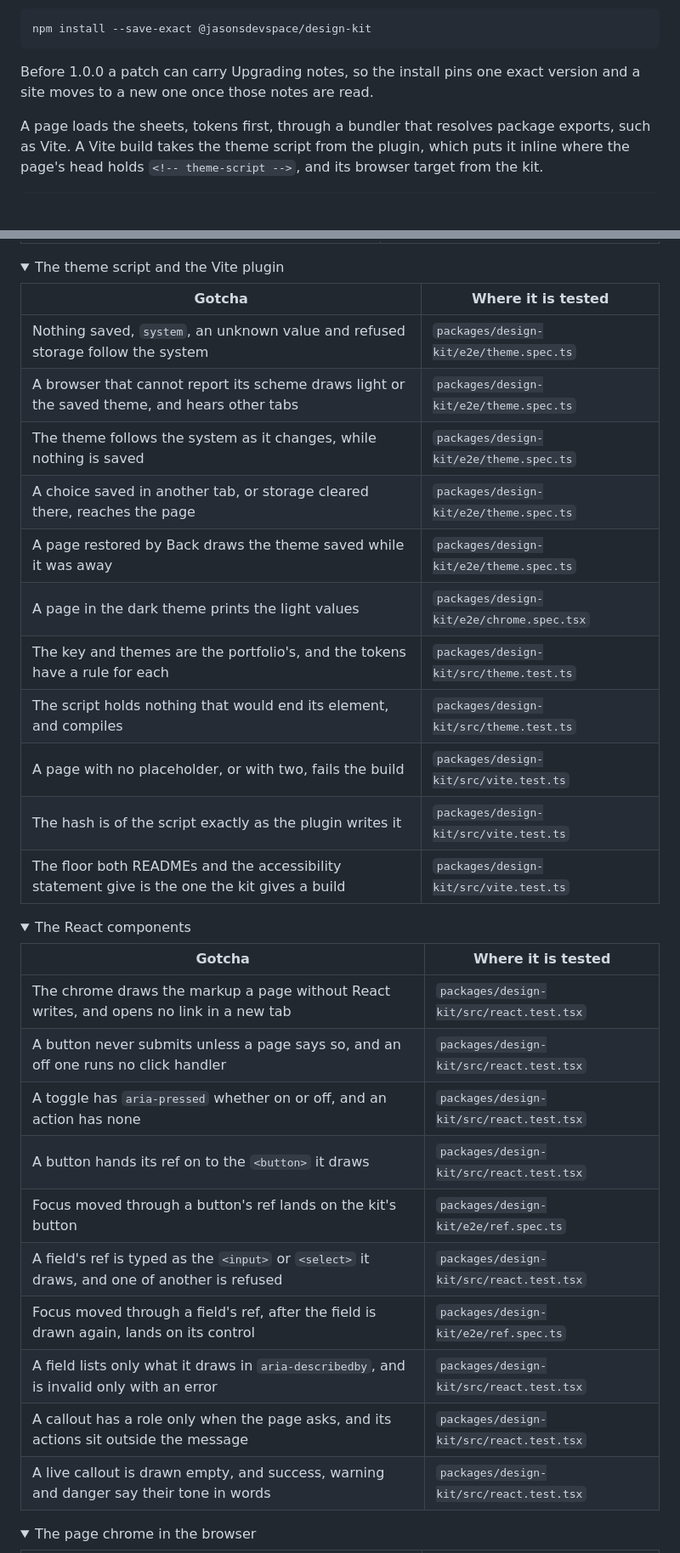
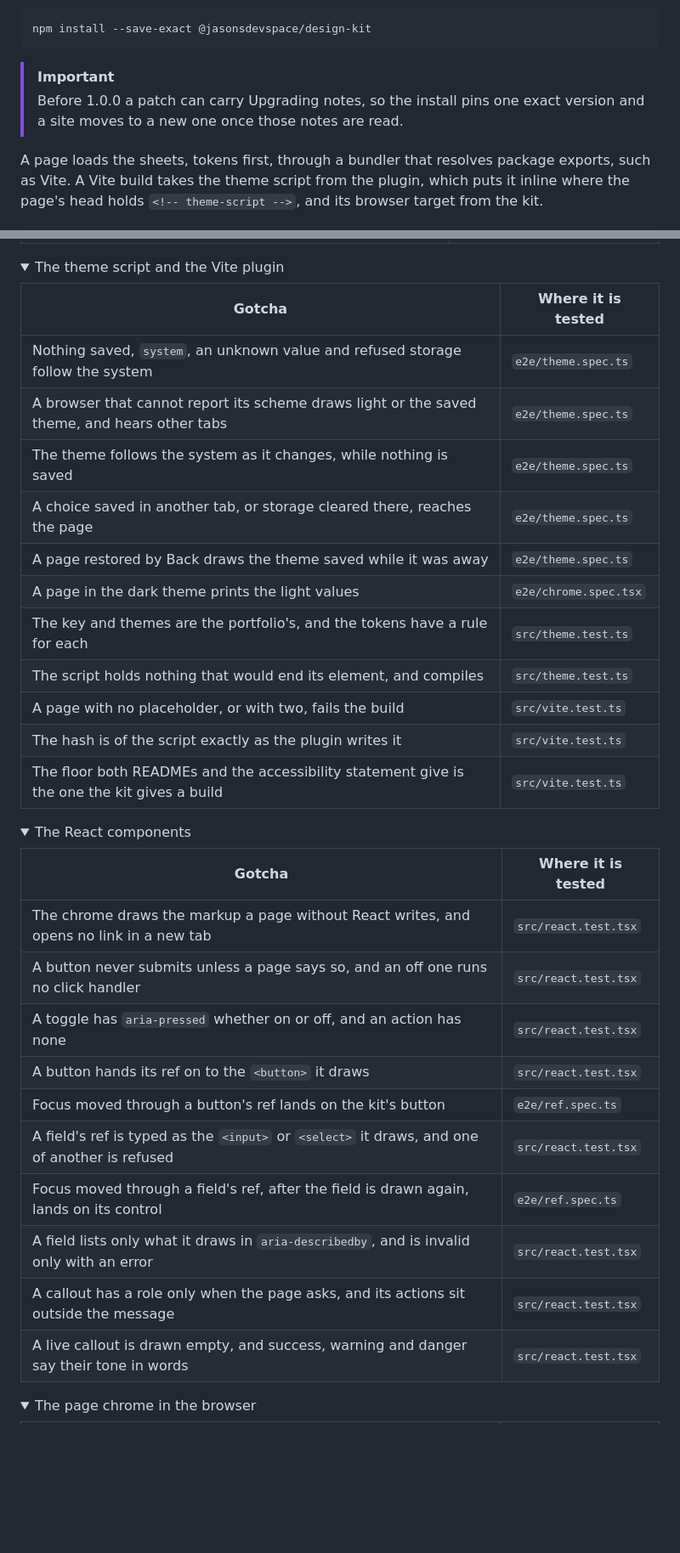
Before and after one commit to jasonsdevspace/design-kit, a Markdown page: README.md, 2 parts joined by grey strips. Shown at 85% size. Rendered like a GitHub page; folded sections open; blank space fills up the shorter version.

````diff
--- a/README.md
+++ b/README.md
@@ -55,8 +70,9 @@ choice the portfolio does, so it holds across jasonsdevspace.com.
 npm install --save-exact @jasonsdevspace/design-kit
 ```
 
-Before 1.0.0 a patch can carry Upgrading notes, so the install pins one exact version and a site
-moves to a new one once those notes are read.
+> [!IMPORTANT]
+> Before 1.0.0 a patch can carry Upgrading notes, so the install pins one exact version and a site
+> moves to a new one once those notes are read.
 
 A page loads the sheets, tokens first, through a bundler that resolves package exports, such as
 Vite. A Vite build takes the theme script from the plugin, which puts it inline where the page's
@@ -137,37 +153,37 @@ follow by area.
 <details>
 <summary>The theme script and the Vite plugin</summary>
 
-| Gotcha                                                                                       | Where it is tested                        |
-| -------------------------------------------------------------------------------------------- | ----------------------------------------- |
-| Nothing saved, `system`, an unknown value and refused storage follow the system              | `packages/design-kit/e2e/theme.spec.ts`   |
-| A browser that cannot report its scheme draws light or the saved theme, and hears other tabs | `packages/design-kit/e2e/theme.spec.ts`   |
-| The theme follows the system as it changes, while nothing is saved                           | `packages/design-kit/e2e/theme.spec.ts`   |
-| A choice saved in another tab, or storage cleared there, reaches the page                    | `packages/design-kit/e2e/theme.spec.ts`   |
-| A page restored by Back draws the theme saved while it was away                              | `packages/design-kit/e2e/theme.spec.ts`   |
-| A page in the dark theme prints the light values                                             | `packages/design-kit/e2e/chrome.spec.tsx` |
-| The key and themes are the portfolio's, and the tokens have a rule for each                  | `packages/design-kit/src/theme.test.ts`   |
-| The script holds nothing that would end its element, and compiles                            | `packages/design-kit/src/theme.test.ts`   |
-| A page with no placeholder, or with two, fails the build                                     | `packages/design-kit/src/vite.test.ts`    |
-| The hash is of the script exactly as the plugin writes it                                    | `packages/design-kit/src/vite.test.ts`    |
-| The floor both READMEs and the accessibility statement give is the one the kit gives a build | `packages/design-kit/src/vite.test.ts`    |
+| Gotcha                                                                                       | Where it is tested    |
+| -------------------------------------------------------------------------------------------- | --------------------- |
+| Nothing saved, `system`, an unknown value and refused storage follow the system              | `e2e/theme.spec.ts`   |
+| A browser that cannot report its scheme draws light or the saved theme, and hears other tabs | `e2e/theme.spec.ts`   |
+| The theme follows the system as it changes, while nothing is saved                           | `e2e/theme.spec.ts`   |
+| A choice saved in another tab, or storage cleared there, reaches the page                    | `e2e/theme.spec.ts`   |
+| A page restored by Back draws the theme saved while it was away                              | `e2e/theme.spec.ts`   |
+| A page in the dark theme prints the light values                                             | `e2e/chrome.spec.tsx` |
+| The key and themes are the portfolio's, and the tokens have a rule for each                  | `src/theme.test.ts`   |
+| The script holds nothing that would end its element, and compiles                            | `src/theme.test.ts`   |
+| A page with no placeholder, or with two, fails the build                                     | `src/vite.test.ts`    |
+| The hash is of the script exactly as the plugin writes it                                    | `src/vite.test.ts`    |
+| The floor both READMEs and the accessibility statement give is the one the kit gives a build | `src/vite.test.ts`    |
 
 </details>
 
 <details>
 <summary>The React components</summary>
 
-| Gotcha                                                                                        | Where it is tested                       |
-| --------------------------------------------------------------------------------------------- | ---------------------------------------- |
-| The chrome draws the markup a page without React writes, and opens no link in a new tab       | `packages/design-kit/src/react.test.tsx` |
-| A button never submits unless a page says so, and an off one runs no click handler            | `packages/design-kit/src/react.test.tsx` |
-| A toggle has `aria-pressed` whether on or off, and an action has none                         | `packages/design-kit/src/react.test.tsx` |
-| A button hands its ref on to the `<button>` it draws                                          | `packages/design-kit/src/react.test.tsx` |
-| Focus moved through a button's ref lands on the kit's button                                  | `packages/design-kit/e2e/ref.spec.ts`    |
-| A field's ref is typed as the `<input>` or `<select>` it draws, and one of another is refused | `packages/design-kit/src/react.test.tsx` |
-| Focus moved through a field's ref, after the field is drawn again, lands on its control       | `packages/design-kit/e2e/ref.spec.ts`    |
-| A field lists only what it draws in `aria-describedby`, and is invalid only with an error     | `packages/design-kit/src/react.test.tsx` |
-| A callout has a role only when the page asks, and its actions sit outside the message         | `packages/design-kit/src/react.test.tsx` |
-| A live callout is drawn empty, and success, warning and danger say their tone in words        | `packages/design-kit/src/react.test.tsx` |
+| Gotcha                                                                                        | Where it is tested   |
+| --------------------------------------------------------------------------------------------- | -------------------- |
+| The chrome draws the markup a page without React writes, and opens no link in a new tab       | `src/react.test.tsx` |
+| A button never submits unless a page says so, and an off one runs no click handler            | `src/react.test.tsx` |
+| A toggle has `aria-pressed` whether on or off, and an action has none                         | `src/react.test.tsx` |
+| A button hands its ref on to the `<button>` it draws                                          | `src/react.test.tsx` |
+| Focus moved through a button's ref lands on the kit's button                                  | `e2e/ref.spec.ts`    |
+| A field's ref is typed as the `<input>` or `<select>` it draws, and one of another is refused | `src/react.test.tsx` |
+| Focus moved through a field's ref, after the field is drawn again, lands on its control       | `e2e/ref.spec.ts`    |
+| A field lists only what it draws in `aria-describedby`, and is invalid only with an error     | `src/react.test.tsx` |
+| A callout has a role only when the page asks, and its actions sit outside the message         | `src/react.test.tsx` |
+| A live callout is drawn empty, and success, warning and danger say their tone in words        | `src/react.test.tsx` |
 
 </details>
 
````
Also changed, not shown: other parts of README.md (+172 -155 lines), .github/readme/both-themes.png (added), 3 other files.
